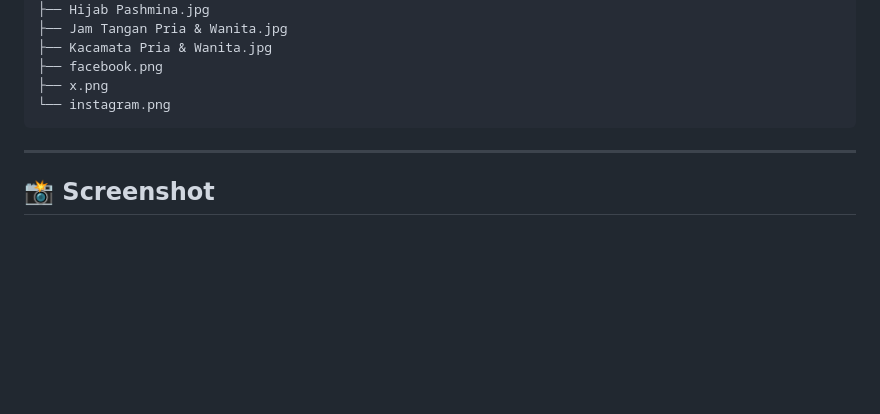
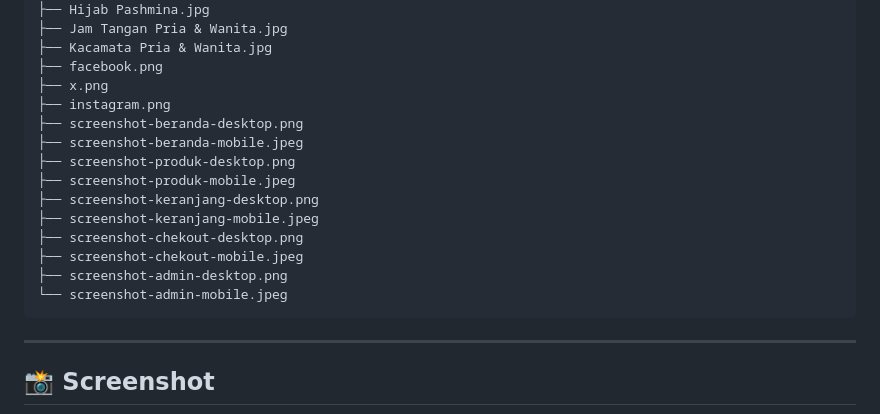
Before and after one commit to LisnaNuriyantiABI8/UAS-KAIT-2_ECommerce, a Markdown page: README.md, the part around the change. Drawn GitHub-style; blank space fills up the shorter version.

````diff
--- a/README.md
+++ b/README.md
@@ -217,7 +217,17 @@ UAS-KAIT-2_ECommerce/
 ├── Kacamata Pria & Wanita.jpg
 ├── facebook.png
 ├── x.png
-└── instagram.png
+├── instagram.png
+├── screenshot-beranda-desktop.png
+├── screenshot-beranda-mobile.jpeg
+├── screenshot-produk-desktop.png
+├── screenshot-produk-mobile.jpeg
+├── screenshot-keranjang-desktop.png
+├── screenshot-keranjang-mobile.jpeg
+├── screenshot-chekout-desktop.png
+├── screenshot-chekout-mobile.jpeg
+├── screenshot-admin-desktop.png
+└── screenshot-admin-mobile.jpeg
 ```
 ---
 
````
